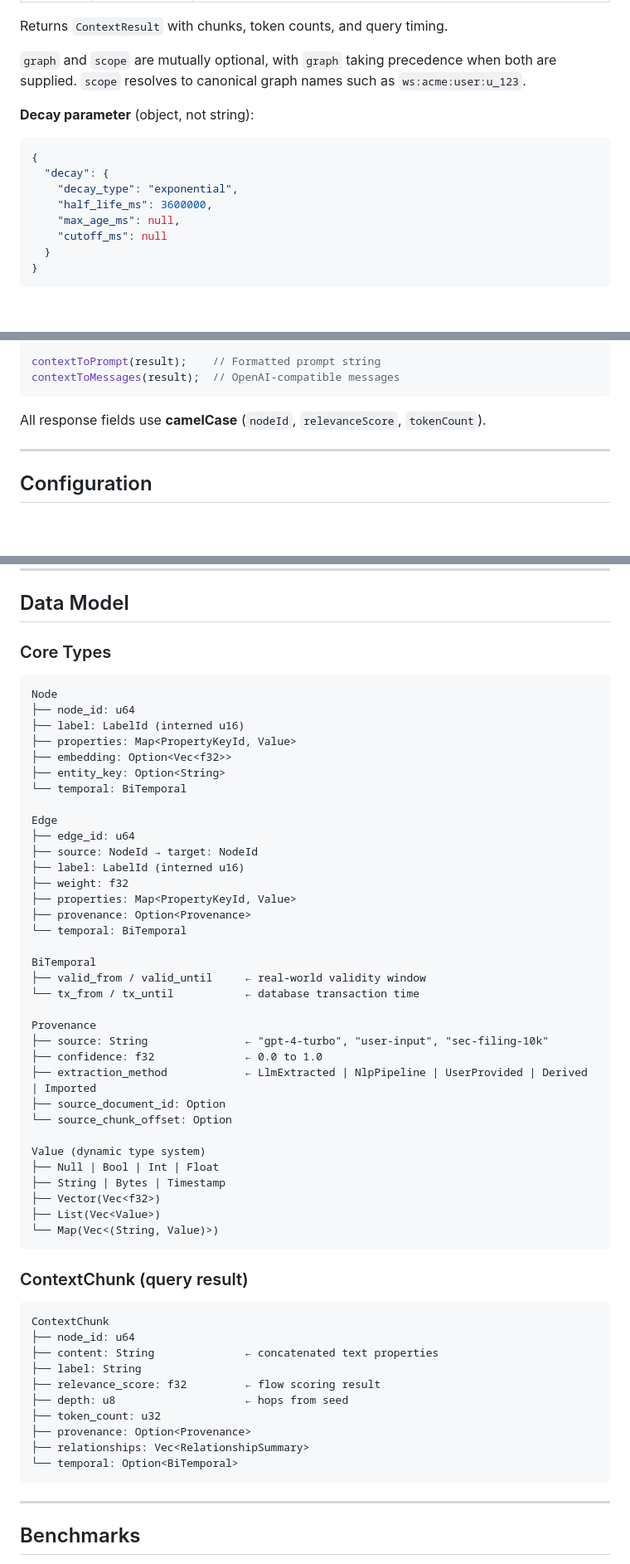
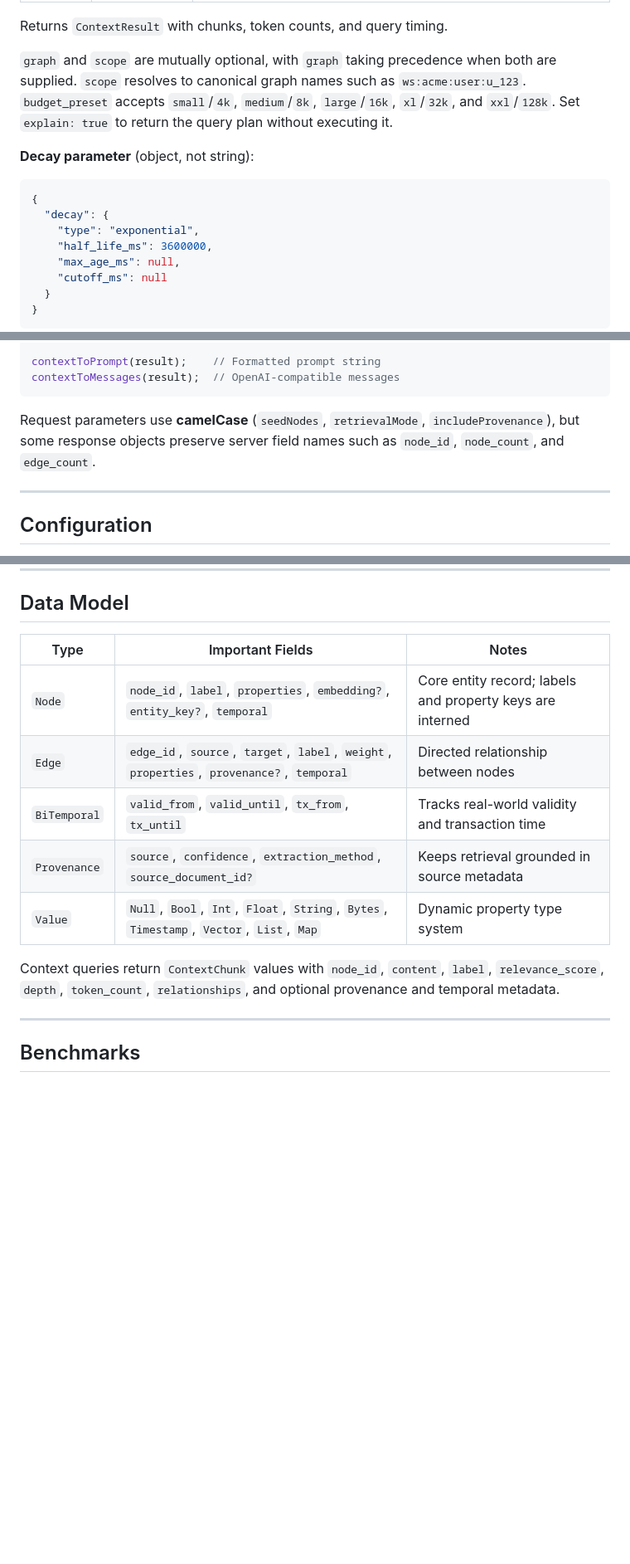
Before and after one commit to SiluPanda/weav, a Markdown page: README.md, 3 parts joined by grey strips. Shown at 83% size. Rendered like a GitHub page; blank space fills up the shorter version.

````diff
--- a/README.md
+++ b/README.md
@@ -486,12 +495,14 @@ Returns `ContextResult` with chunks, token counts, and query timing.
 
 `graph` and `scope` are mutually optional, with `graph` taking precedence when both are supplied.
 `scope` resolves to canonical graph names such as `ws:acme:user:u_123`.
+`budget_preset` accepts `small`/`4k`, `medium`/`8k`, `large`/`16k`, `xl`/`32k`, and `xxl`/`128k`.
+Set `explain: true` to return the query plan without executing it.
 
 **Decay parameter** (object, not string):
 ```json
 {
   "decay": {
-    "decay_type": "exponential",
+    "type": "exponential",
     "half_life_ms": 3600000,
     "max_age_ms": null,
     "cutoff_ms": null
@@ -630,7 +661,7 @@ contextToPrompt(result);    // Formatted prompt string
 contextToMessages(result);  // OpenAI-compatible messages
 ```
 
-All response fields use **camelCase** (`nodeId`, `relevanceScore`, `tokenCount`).
+Request parameters use **camelCase** (`seedNodes`, `retrievalMode`, `includeProvenance`), but some response objects preserve server field names such as `node_id`, `node_count`, and `edge_count`.
 
 ---
 
@@ -714,59 +745,15 @@ require_auth = false           # Set true to reject unauthenticated connections
 
 ## Data Model
 
-### Core Types
+| Type | Important Fields | Notes |
+|---|---|---|
+| `Node` | `node_id`, `label`, `properties`, `embedding?`, `entity_key?`, `temporal` | Core entity record; labels and property keys are interned |
+| `Edge` | `edge_id`, `source`, `target`, `label`, `weight`, `properties`, `provenance?`, `temporal` | Directed relationship between nodes |
+| `BiTemporal` | `valid_from`, `valid_until`, `tx_from`, `tx_until` | Tracks real-world validity and transaction time |
+| `Provenance` | `source`, `confidence`, `extraction_method`, `source_document_id?` | Keeps retrieval grounded in source metadata |
+| `Value` | `Null`, `Bool`, `Int`, `Float`, `String`, `Bytes`, `Timestamp`, `Vector`, `List`, `Map` | Dynamic property type system |
 
-```
-Node
-├── node_id: u64
-├── label: LabelId (interned u16)
-├── properties: Map<PropertyKeyId, Value>
-├── embedding: Option<Vec<f32>>
-├── entity_key: Option<String>
-└── temporal: BiTemporal
-
-Edge
-├── edge_id: u64
-├── source: NodeId → target: NodeId
-├── label: LabelId (interned u16)
-├── weight: f32
-├── properties: Map<PropertyKeyId, Value>
-├── provenance: Option<Provenance>
-└── temporal: BiTemporal
-
-BiTemporal
-├── valid_from / valid_until     ← real-world validity window
-└── tx_from / tx_until           ← database transaction time
-
-Provenance
-├── source: String               ← "gpt-4-turbo", "user-input", "sec-filing-10k"
-├── confidence: f32              ← 0.0 to 1.0
-├── extraction_method            ← LlmExtracted | NlpPipeline | UserProvided | Derived | Imported
-├── source_document_id: Option
-└── source_chunk_offset: Option
-
-Value (dynamic type system)
-├── Null | Bool | Int | Float
-├── String | Bytes | Timestamp
-├── Vector(Vec<f32>)
-├── List(Vec<Value>)
-└── Map(Vec<(String, Value)>)
-```
-
-### ContextChunk (query result)
-
-```
-ContextChunk
-├── node_id: u64
-├── content: String              ← concatenated text properties
-├── label: String
-├── relevance_score: f32         ← flow scoring result
-├── depth: u8                    ← hops from seed
-├── token_count: u32
-├── provenance: Option<Provenance>
-├── relationships: Vec<RelationshipSummary>
-└── temporal: Option<BiTemporal>
-```
+Context queries return `ContextChunk` values with `node_id`, `content`, `label`, `relevance_score`, `depth`, `token_count`, `relationships`, and optional provenance and temporal metadata.
 
 ---
 
````
Also changed, not shown: other parts of README.md (+146 -179 lines).
